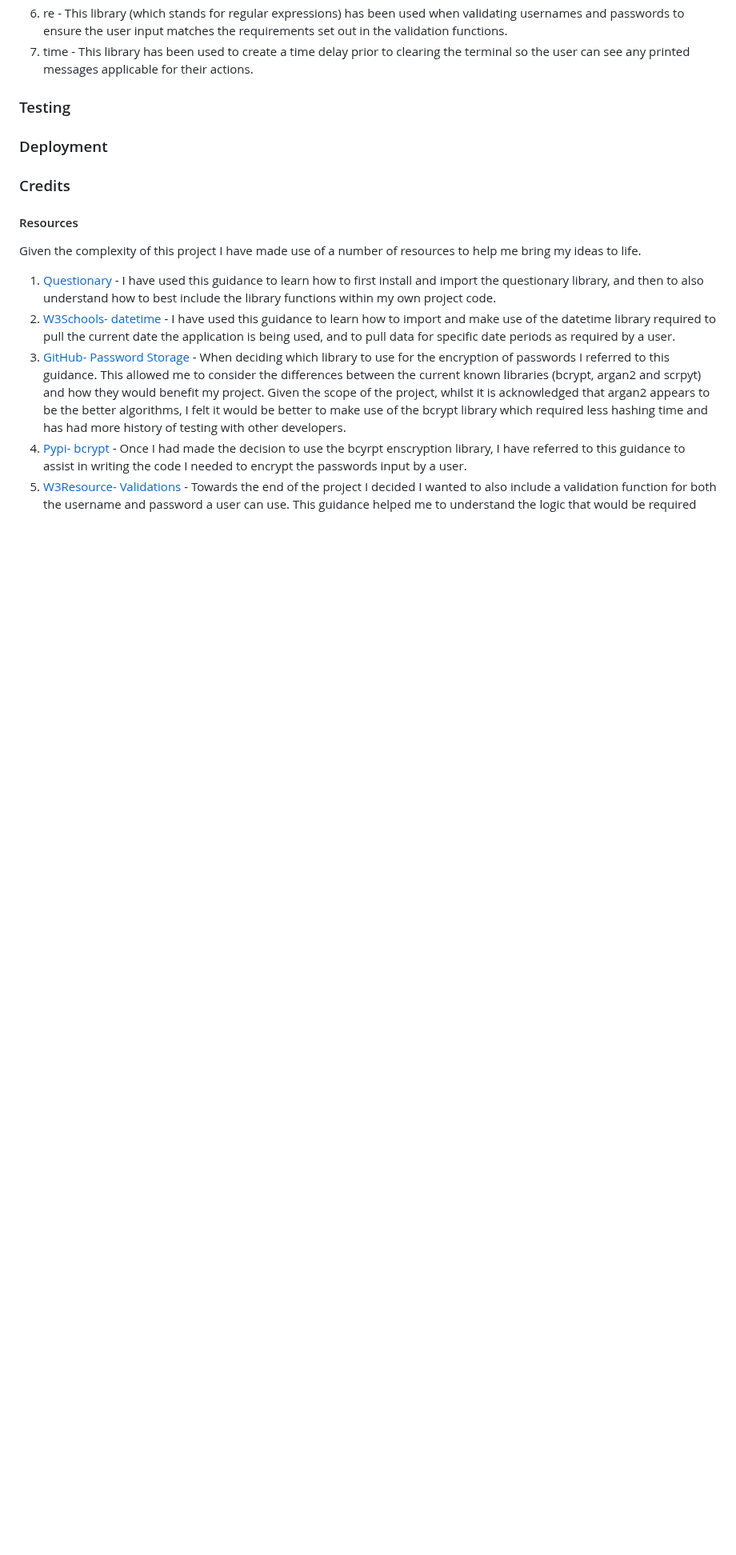
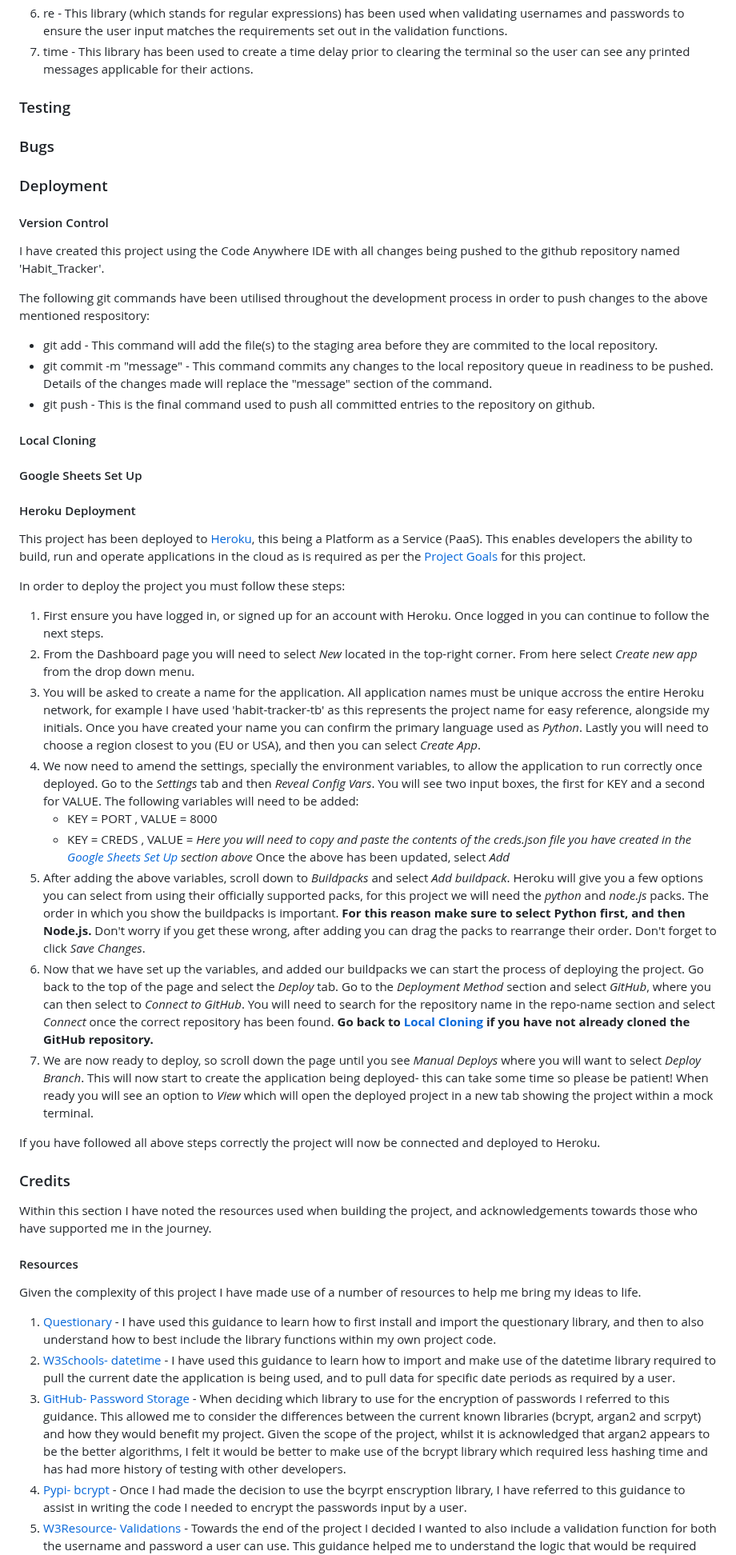
Before and after one commit to TonichaB/Habit-Tracker, a Markdown page: README.md, the part around one of its changes. Shown at 80% size. Rendered like a GitHub page; blank space fills up the shorter version.

Commit message:
Docs: Update deployment section for Heroku deployment process

```diff
--- a/README.md
+++ b/README.md
@@ -68,9 +68,46 @@ The following Libraries have been imported for this project:<br>
 
 ### Testing
 
+### Bugs
+
 ### Deployment
 
+#### Version Control
+
+I have created this project using the Code Anywhere IDE with all changes being pushed to the github repository named 'Habit_Tracker'.<br>
+
+The following git commands have been utilised throughout the development process in order to push changes to the above mentioned respository: <br>
+
+- git add - This command will add the file(s) to the staging area before they are commited to the local repository.
+- git commit -m "message" - This command commits any changes to the local repository queue in readiness to be pushed. Details of the changes made will replace the "message" section of the command.
+- git push - This is the final command used to push all committed entries to the repository on github.
+
+#### Local Cloning
+
+#### Google Sheets Set Up
+
+#### Heroku Deployment
+
+This project has been deployed to [Heroku](), this being a Platform as a Service (PaaS). This enables developers the ability to build, run and operate applications in the cloud as is required as per the [Project Goals](#project-goals) for this project.<br>
+
+In order to deploy the project you must follow these steps: <br>
+
+1. First ensure you have logged in, or signed up for an account with Heroku. Once logged in you can continue to follow the next steps.
+2. From the Dashboard page you will need to select *New* located in the top-right corner. From here select *Create new app* from the drop down menu.
+3. You will be asked to create a name for the application. All application names must be unique accross the entire Heroku network, for example I have used 'habit-tracker-tb' as this represents the project name for easy reference, alongside my initials. Once you have created your name you can confirm the primary language used as *Python*. Lastly you will need to choose a region closest to you (EU or USA), and then you can select *Create App*.
+4. We now need to amend the settings, specially the environment variables, to allow the application to run correctly once deployed. Go to the *Settings* tab and then *Reveal Config Vars*. You will see two input boxes, the first for KEY and a second for VALUE. The following variables will need to be added:<br>
+    - KEY = PORT , VALUE = 8000
+    - KEY = CREDS , VALUE = *Here you will need to copy and paste the contents of the creds.json file you have created in the [Google Sheets Set Up](#google-sheets-set-up) section above*
+Once the above has been updated, select *Add*
+5. After adding the above variables, scroll down to *Buildpacks* and select *Add buildpack*. Heroku will give you a few options you can select from using their officially supported packs, for this project we will need the *python* and *node.js* packs. The order in which you show the buildpacks is important. **For this reason make sure to select Python first, and then Node.js.** Don't worry if you get these wrong, after adding you can drag the packs to rearrange their order. Don't forget to click *Save Changes*.
+6. Now that we have set up the variables, and added our buildpacks we can start the process of deploying the project. Go back to the top of the page and select the *Deploy* tab. Go to the *Deployment Method* section and select *GitHub*, where you can then select to *Connect to GitHub*. You will need to search for the repository name in the repo-name section and select *Connect* once the correct repository has been found. **Go back to [Local Cloning](#local-cloning) if you have not already cloned the GitHub repository.**
+7. We are now ready to deploy, so scroll down the page until you see *Manual Deploys* where you will want to select *Deploy Branch*. This will now start to create the application being deployed- this can take some time so please be patient! When ready you will see an option to *View* which will open the deployed project in a new tab showing the project within a mock terminal.
+
+If you have followed all above steps correctly the project will now be connected and deployed to Heroku.
+
 ### Credits
+
+Within this section I have noted the resources used when building the project, and acknowledgements towards those who have supported me in the journey.
 
 #### Resources
 
```
Also changed, not shown: other parts of README.md (+3 -1 lines).
